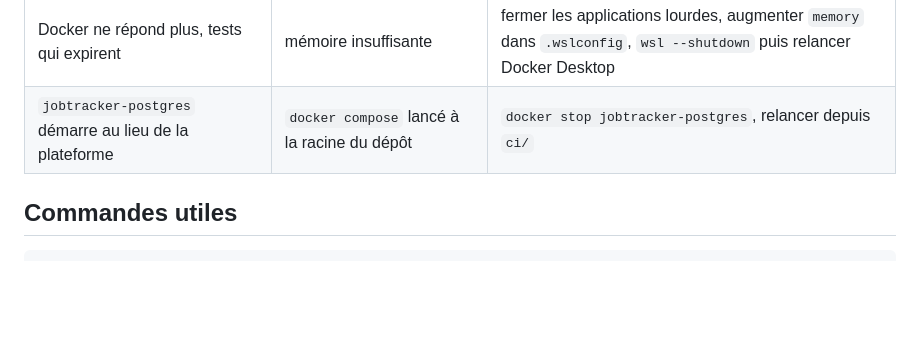
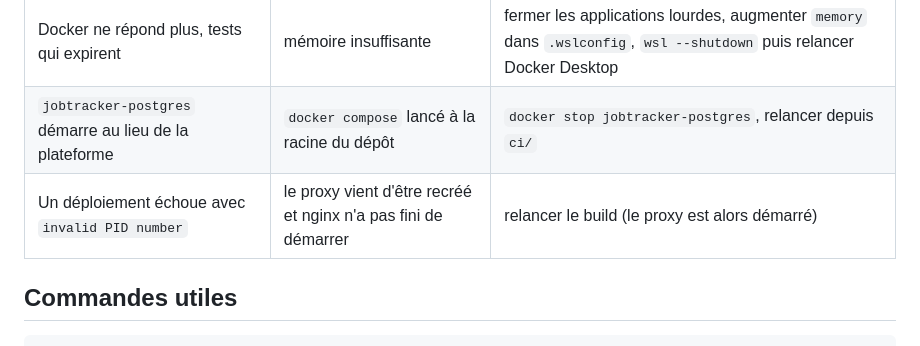
Before and after one commit to mariamfathallah/job-application-tracker, a Markdown page: README.md, the part around the change. Drawn GitHub-style; blank space fills up the shorter version.

Commit message:
docs: add nginx reload issue to troubleshooting (#26)

```diff
--- a/README.md
+++ b/README.md
@@ -168,6 +168,7 @@ Tests de l'exporter (depuis la racine du dépôt) : `python -m unittest discover
 | `agent-1` hors ligne | moins de 1 Go de disque libre, ou agent juste reconstruit | supprimer les anciens workspaces (`docker exec ci-agent sh -c 'rm -rf /opt/jenkins-agent/workspace/*'`), attendre une minute |
 | Docker ne répond plus, tests qui expirent | mémoire insuffisante | fermer les applications lourdes, augmenter `memory` dans `.wslconfig`, `wsl --shutdown` puis relancer Docker Desktop |
 | `jobtracker-postgres` démarre au lieu de la plateforme | `docker compose` lancé à la racine du dépôt | `docker stop jobtracker-postgres`, relancer depuis `ci/` |
+| Un déploiement échoue avec `invalid PID number` | le proxy vient d'être recréé et nginx n'a pas fini de démarrer | relancer le build (le proxy est alors démarré) |
 
 ## Commandes utiles
 
```
